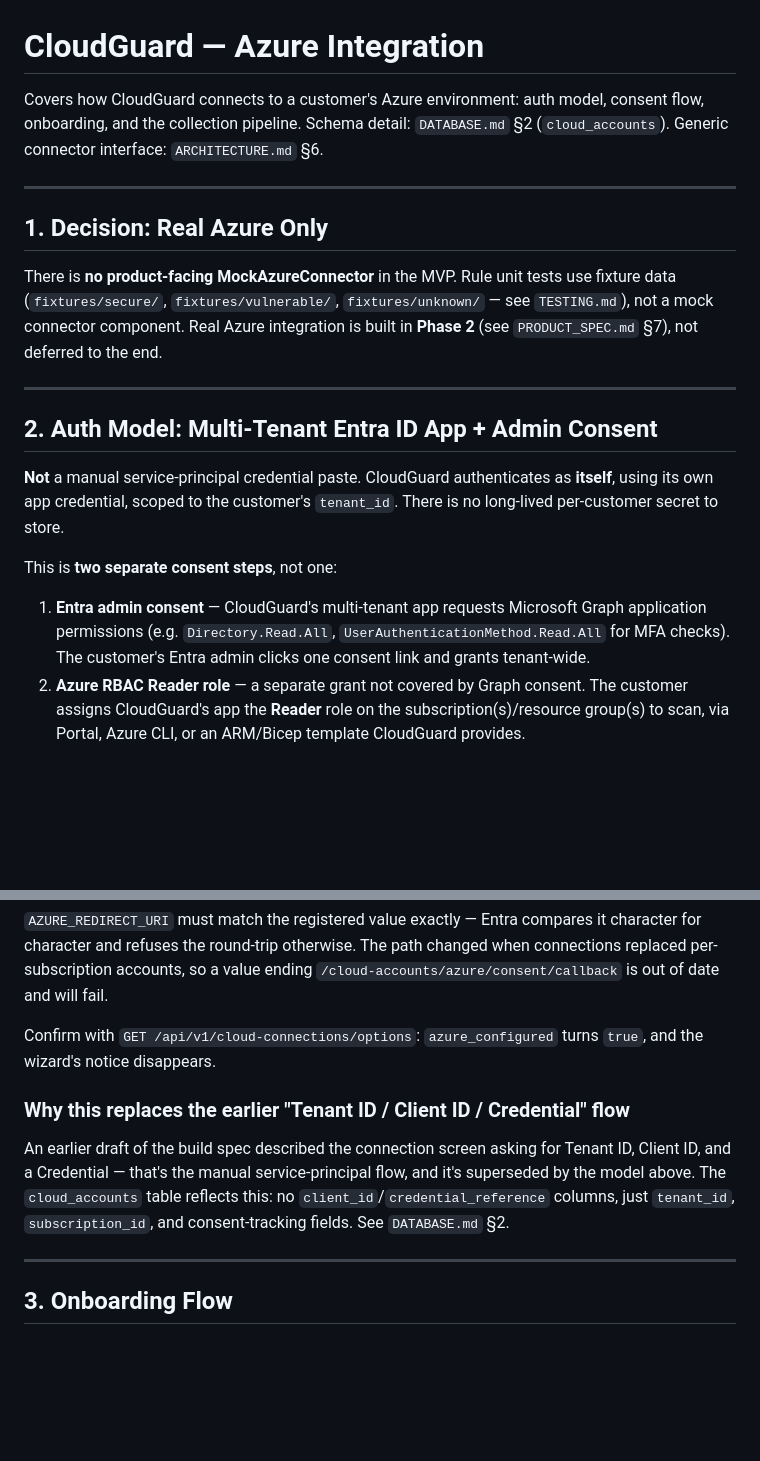
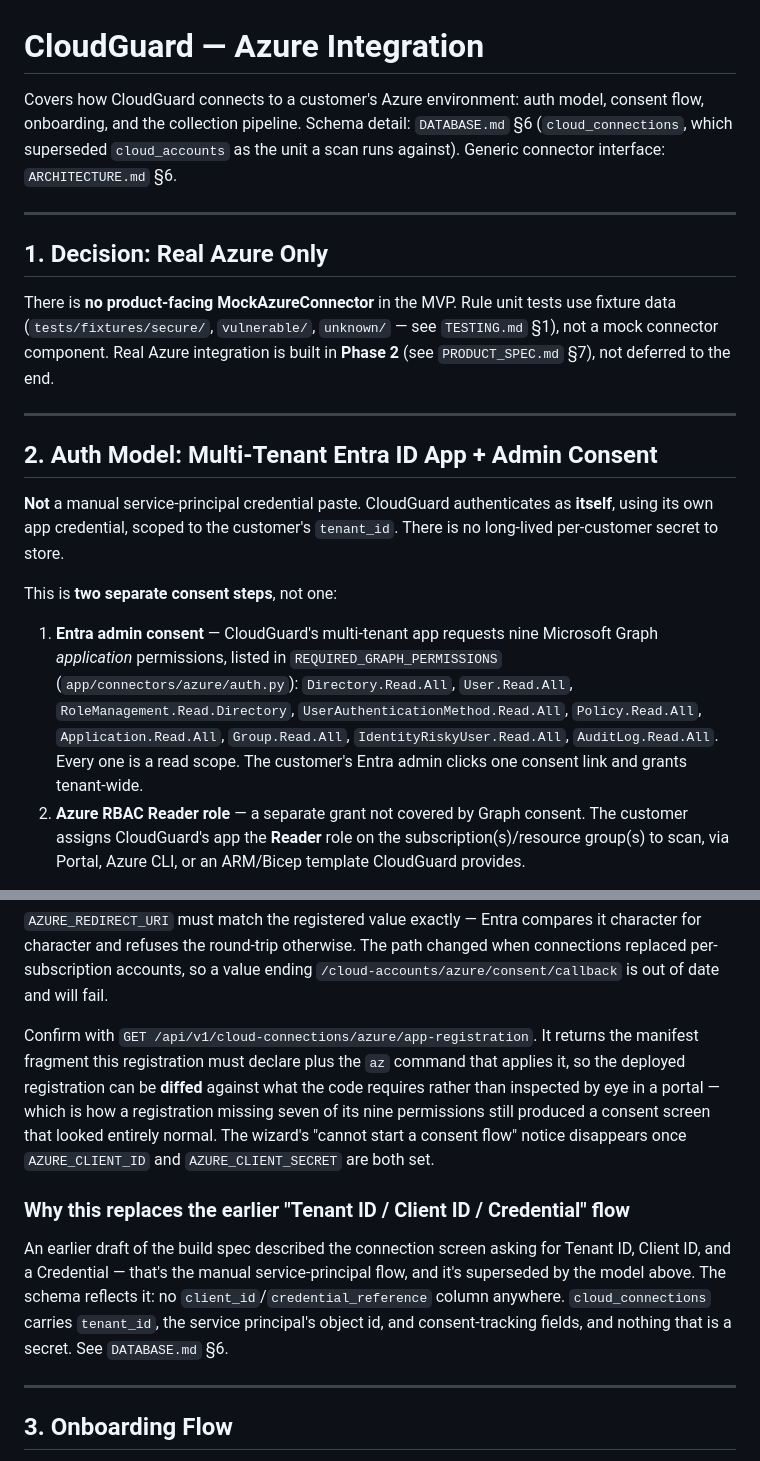
Before and after one commit to ReiZaimi/CSPM-SaaS, a Markdown page: docs/AZURE_INTEGRATION.md, 2 parts joined by grey strips. GitHub-like rendering; blank space fills up the shorter version.

Commit message:
Point the Azure and deploy guides at endpoints that exist

```diff
--- a/docs/AZURE_INTEGRATION.md
+++ b/docs/AZURE_INTEGRATION.md
@@ -1,12 +1,12 @@
 # CloudGuard — Azure Integration
 
-Covers how CloudGuard connects to a customer's Azure environment: auth model, consent flow, onboarding, and the collection pipeline. Schema detail: `DATABASE.md` §2 (`cloud_accounts`). Generic connector interface: `ARCHITECTURE.md` §6.
+Covers how CloudGuard connects to a customer's Azure environment: auth model, consent flow, onboarding, and the collection pipeline. Schema detail: `DATABASE.md` §6 (`cloud_connections`, which superseded `cloud_accounts` as the unit a scan runs against). Generic connector interface: `ARCHITECTURE.md` §6.
 
 ---
 
 ## 1. Decision: Real Azure Only
 
-There is **no product-facing MockAzureConnector** in the MVP. Rule unit tests use fixture data (`fixtures/secure/`, `fixtures/vulnerable/`, `fixtures/unknown/` — see `TESTING.md`), not a mock connector component. Real Azure integration is built in **Phase 2** (see `PRODUCT_SPEC.md` §7), not deferred to the end.
+There is **no product-facing MockAzureConnector** in the MVP. Rule unit tests use fixture data (`tests/fixtures/secure/`, `vulnerable/`, `unknown/` — see `TESTING.md` §1), not a mock connector component. Real Azure integration is built in **Phase 2** (see `PRODUCT_SPEC.md` §7), not deferred to the end.
 
 ---
 
@@ -16,7 +16,7 @@ There is **no product-facing MockAzureConnector** in the MVP. Rule unit tests us
 
 This is **two separate consent steps**, not one:
 
-1. **Entra admin consent** — CloudGuard's multi-tenant app requests Microsoft Graph application permissions (e.g. `Directory.Read.All`, `UserAuthenticationMethod.Read.All` for MFA checks). The customer's Entra admin clicks one consent link and grants tenant-wide.
+1. **Entra admin consent** — CloudGuard's multi-tenant app requests nine Microsoft Graph *application* permissions, listed in `REQUIRED_GRAPH_PERMISSIONS` (`app/connectors/azure/auth.py`): `Directory.Read.All`, `User.Read.All`, `RoleManagement.Read.Directory`, `UserAuthenticationMethod.Read.All`, `Policy.Read.All`, `Application.Read.All`, `Group.Read.All`, `IdentityRiskyUser.Read.All`, `AuditLog.Read.All`. Every one is a read scope. The customer's Entra admin clicks one consent link and grants tenant-wide.
 2. **Azure RBAC Reader role** — a separate grant not covered by Graph consent. The customer assigns CloudGuard's app the **Reader** role on the subscription(s)/resource group(s) to scan, via Portal, Azure CLI, or an ARM/Bicep template CloudGuard provides.
 
 Access is **read-only** for the MVP. No write permissions are ever requested. Credentials/secrets never reach the frontend.
@@ -78,12 +78,17 @@ it character for character and refuses the round-trip otherwise. The path
 changed when connections replaced per-subscription accounts, so a value ending
 `/cloud-accounts/azure/consent/callback` is out of date and will fail.
 
-Confirm with `GET /api/v1/cloud-connections/options`: `azure_configured` turns
-`true`, and the wizard's notice disappears.
+Confirm with `GET /api/v1/cloud-connections/azure/app-registration`. It returns
+the manifest fragment this registration must declare plus the `az` command that
+applies it, so the deployed registration can be **diffed** against what the code
+requires rather than inspected by eye in a portal — which is how a registration
+missing seven of its nine permissions still produced a consent screen that
+looked entirely normal. The wizard's "cannot start a consent flow" notice
+disappears once `AZURE_CLIENT_ID` and `AZURE_CLIENT_SECRET` are both set.
 
 ### Why this replaces the earlier "Tenant ID / Client ID / Credential" flow
 
-An earlier draft of the build spec described the connection screen asking for Tenant ID, Client ID, and a Credential — that's the manual service-principal flow, and it's superseded by the model above. The `cloud_accounts` table reflects this: no `client_id`/`credential_reference` columns, just `tenant_id`, `subscription_id`, and consent-tracking fields. See `DATABASE.md` §2.
+An earlier draft of the build spec described the connection screen asking for Tenant ID, Client ID, and a Credential — that's the manual service-principal flow, and it's superseded by the model above. The schema reflects it: no `client_id`/`credential_reference` column anywhere. `cloud_connections` carries `tenant_id`, the service principal's object id, and consent-tracking fields, and nothing that is a secret. See `DATABASE.md` §6.
 
 ---
 
```
Also changed, not shown: docs/DEPLOYMENT.md (+8 -3 lines), docs/SECURITY.md (+13 -5 lines).
